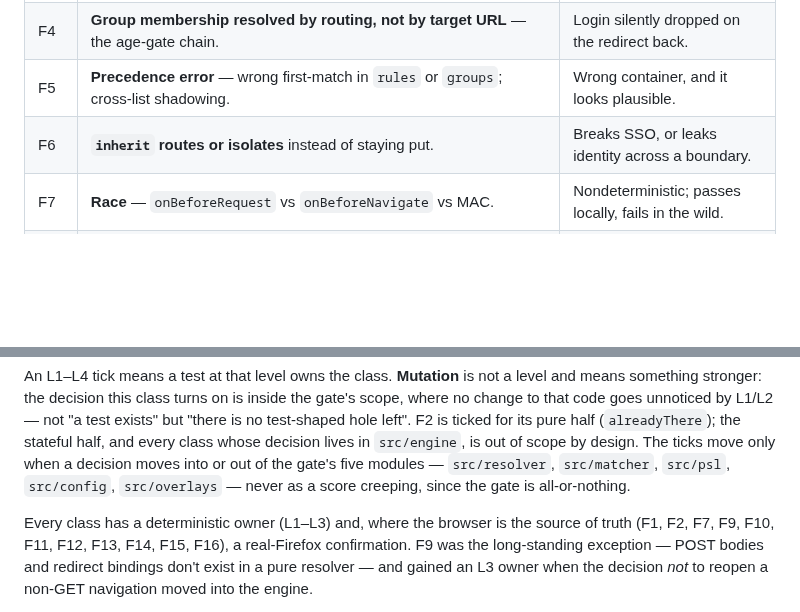
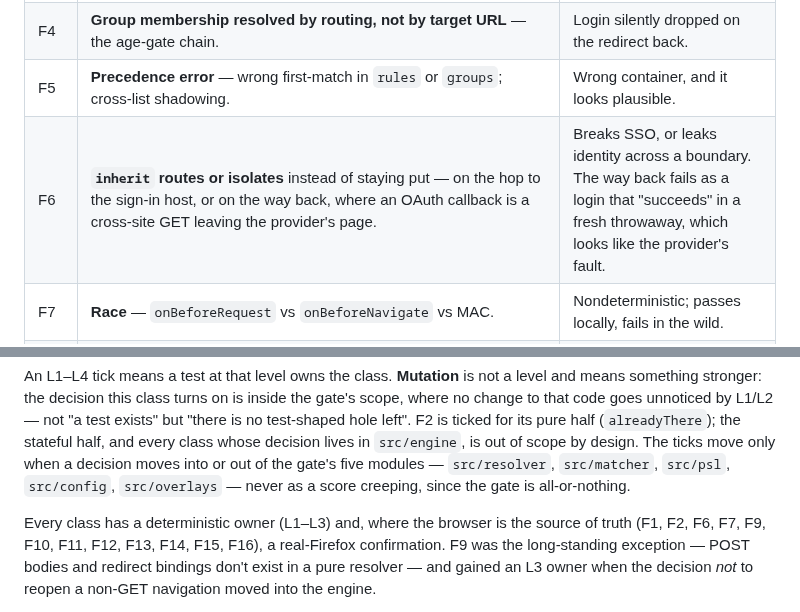
Before and after one commit to ArloL/configurable-containers, a Markdown page: TESTING.md, 2 parts joined by grey strips. Drawn GitHub-style; blank space fills up the shorter version.

```diff
--- a/TESTING.md
+++ b/TESTING.md
@@ -21,7 +21,7 @@ Failure classes drawn from the model and from Temporary Containers' source, whos
 | F3 | **Same-site continuity misfire** — a new temp on a same-domain nav, or *keeping* one across a real site boundary. | Cookie leak (kept too long) or lost session (churned). |
 | F4 | **Group membership resolved by routing, not by target URL** — the age-gate chain. | Login silently dropped on the redirect back. |
 | F5 | **Precedence error** — wrong first-match in `rules` or `groups`; cross-list shadowing. | Wrong container, and it looks plausible. |
-| F6 | **`inherit` routes or isolates** instead of staying put. | Breaks SSO, or leaks identity across a boundary. |
+| F6 | **`inherit` routes or isolates** instead of staying put — on the hop to the sign-in host, or on the way back, where an OAuth callback is a cross-site GET leaving the provider's page. | Breaks SSO, or leaks identity across a boundary. The way back fails as a login that "succeeds" in a fresh throwaway, which looks like the provider's fault. |
 | F7 | **Race** — `onBeforeRequest` vs `onBeforeNavigate` vs MAC. | Nondeterministic; passes locally, fails in the wild. |
 | F8 | **Background restart mid-flow** — in-memory guard state lost when the context dies. | Reintroduces F1/F2, but only sometimes. |
 | F9 | **Redirect-binding breakage** — a reopen turns a SAML `POST` into a `GET`, dropping the assertion. | Only fails for POST-binding IdPs. |
@@ -668,7 +672,7 @@ ticks move only when a decision moves into or out of the gate's five modules —
 creeping, since the gate is all-or-nothing.
 
 Every class has a deterministic owner (L1–L3) and, where the browser is the source of
-truth (F1, F2, F7, F9, F10, F11, F12, F13, F14, F15, F16), a real-Firefox confirmation. F9 was the
+truth (F1, F2, F6, F7, F9, F10, F11, F12, F13, F14, F15, F16), a real-Firefox confirmation. F9 was the
 long-standing exception — POST bodies and redirect bindings don't exist in a pure resolver
 — and gained an L3 owner when the decision *not* to reopen a non-GET navigation moved into
 the engine.
```
Also changed, not shown: other parts of TESTING.md (+9 -5 lines), CONFIG.md (+27 -5 lines).
